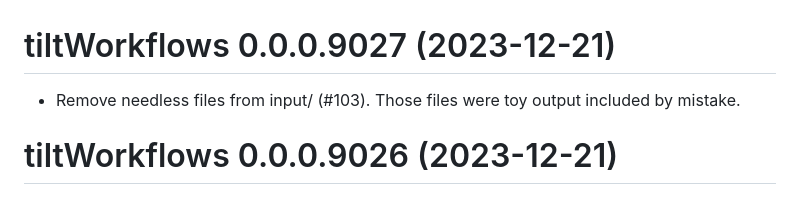
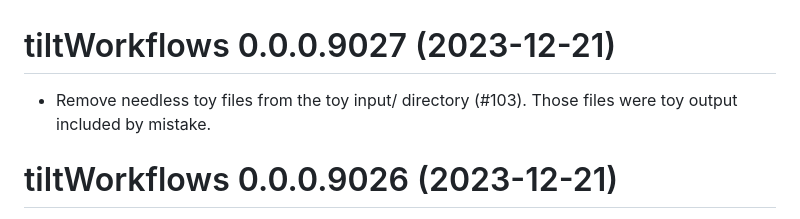
Before and after one commit to 2DegreesInvesting/tiltWorkflows, a Markdown page: NEWS.md, the part around the change. Rendered like a GitHub page.

Commit message:
Polish NEWS

```diff
--- a/NEWS.md
+++ b/NEWS.md
@@ -2,8 +2,8 @@
 
 # tiltWorkflows 0.0.0.9027 (2023-12-21)
 
-* Remove needless files from input/ (#103). Those files were toy output included
-by mistake.
+* Remove needless toy files from the toy input/ directory (#103). Those files were
+toy output included by mistake.
 
 # tiltWorkflows 0.0.0.9026 (2023-12-21)
 
```
